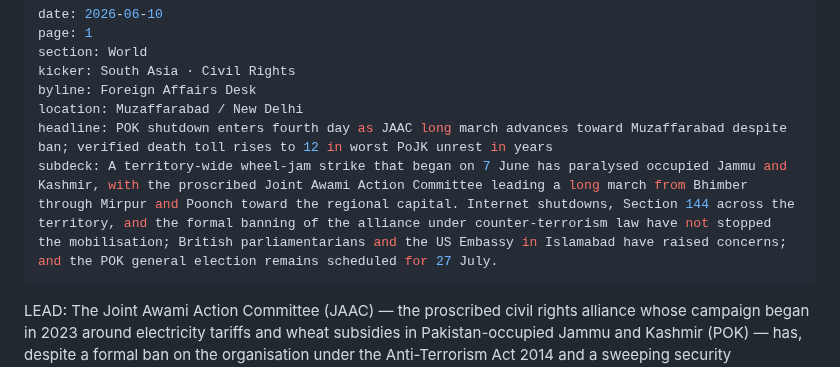
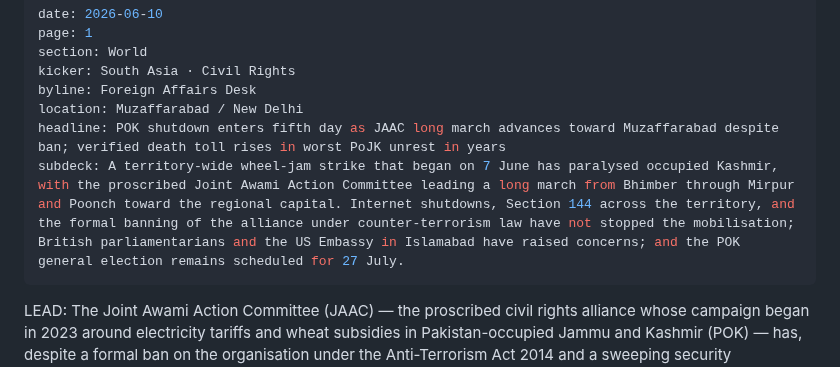
Before and after one commit to Aseemruhel/-bharatsamvad-epaper, a Markdown page: content/2026-06-10-page1.md, the part around the change. Drawn GitHub-style.

```diff
--- a/content/2026-06-10-page1.md
+++ b/content/2026-06-10-page1.md
@@ -5,8 +5,8 @@ section: World
 kicker: South Asia · Civil Rights
 byline: Foreign Affairs Desk
 location: Muzaffarabad / New Delhi
-headline: POK shutdown enters fourth day as JAAC long march advances toward Muzaffarabad despite ban; verified death toll rises to 12 in worst PoJK unrest in years
-subdeck: A territory-wide wheel-jam strike that began on 7 June has paralysed occupied Jammu and Kashmir, with the proscribed Joint Awami Action Committee leading a long march from Bhimber through Mirpur and Poonch toward the regional capital. Internet shutdowns, Section 144 across the territory, and the formal banning of the alliance under counter-terrorism law have not stopped the mobilisation; British parliamentarians and the US Embassy in Islamabad have raised concerns; and the POK general election remains scheduled for 27 July.
+headline: POK shutdown enters fifth day as JAAC long march advances toward Muzaffarabad despite ban; verified death toll rises in worst PoJK unrest in years
+subdeck: A territory-wide wheel-jam strike that began on 7 June has paralysed occupied Kashmir, with the proscribed Joint Awami Action Committee leading a long march from Bhimber through Mirpur and Poonch toward the regional capital. Internet shutdowns, Section 144 across the territory, and the formal banning of the alliance under counter-terrorism law have not stopped the mobilisation; British parliamentarians and the US Embassy in Islamabad have raised concerns; and the POK general election remains scheduled for 27 July.
 ---
 
 LEAD: The Joint Awami Action Committee (JAAC) — the proscribed civil rights alliance whose campaign began in 2023 around electricity tariffs and wheat subsidies in Pakistan-occupied Jammu and Kashmir (POK) — has, despite a formal ban on the organisation under the Anti-Terrorism Act 2014 and a sweeping security crackdown, launched its planned long march from Bhimber in Mirpur Division toward the regional capital Muzaffarabad. The march set off on 9 June, with caravans expected to camp overnight in Rawalakot before continuing onward. Local journalists have estimated participation in the thousands; the POK Police put the figure at around 500.
```
